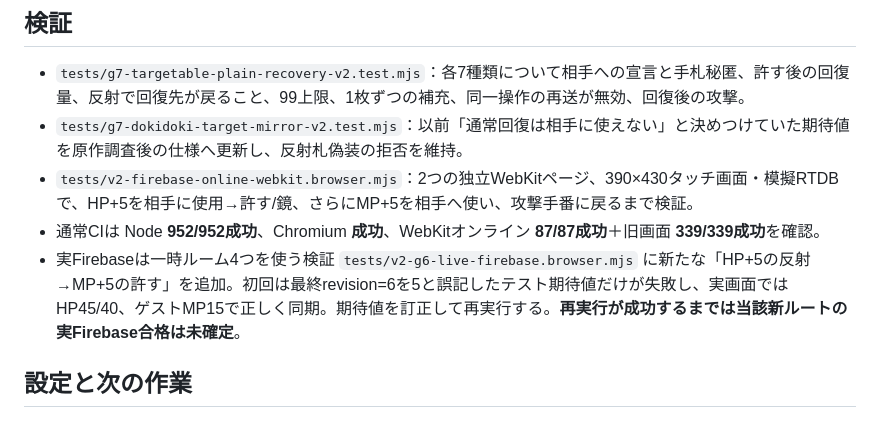
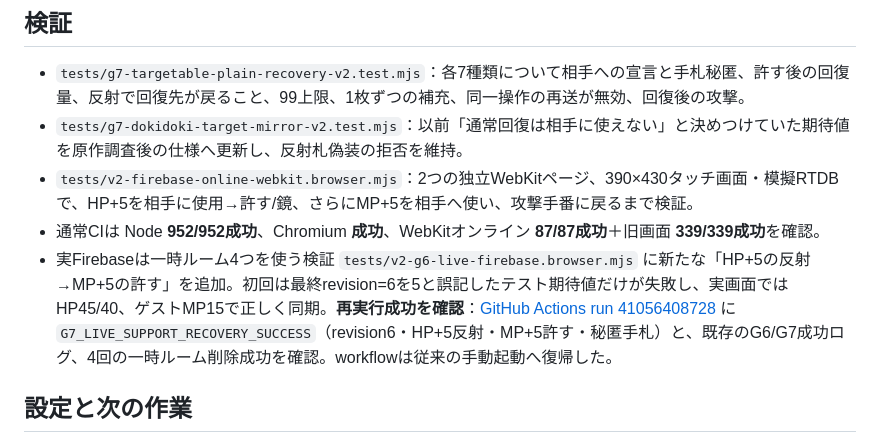
Before and after one commit to 8mahi8/party-card-replica, a Markdown page: docs/V2_G7_TARGETABLE_HP_MP_RECOVERY_2026-10-30.md, the part around the change. GitHub-like rendering.

Commit message:
docs(g7): confirm live Firebase support and four temporary rooms cleaned

```diff
--- a/docs/V2_G7_TARGETABLE_HP_MP_RECOVERY_2026-10-30.md
+++ b/docs/V2_G7_TARGETABLE_HP_MP_RECOVERY_2026-10-30.md
@@ -23,7 +23,7 @@
 - `tests/g7-dokidoki-target-mirror-v2.test.mjs`：以前「通常回復は相手に使えない」と決めつけていた期待値を原作調査後の仕様へ更新し、反射札偽装の拒否を維持。
 - `tests/v2-firebase-online-webkit.browser.mjs`：2つの独立WebKitページ、390×430タッチ画面・模擬RTDBで、HP+5を相手に使用→許す/鏡、さらにMP+5を相手へ使い、攻撃手番に戻るまで検証。
 - 通常CIは Node **952/952成功**、Chromium **成功**、WebKitオンライン **87/87成功**＋旧画面 **339/339成功**を確認。
-- 実Firebaseは一時ルーム4つを使う検証 `tests/v2-g6-live-firebase.browser.mjs` に新たな「HP+5の反射→MP+5の許す」を追加。初回は最終revision=6を5と誤記したテスト期待値だけが失敗し、実画面ではHP45/40、ゲストMP15で正しく同期。期待値を訂正して再実行する。**再実行が成功するまでは当該新ルートの実Firebase合格は未確定**。
+- 実Firebaseは一時ルーム4つを使う検証 `tests/v2-g6-live-firebase.browser.mjs` に新たな「HP+5の反射→MP+5の許す」を追加。初回は最終revision=6を5と誤記したテスト期待値だけが失敗し、実画面ではHP45/40、ゲストMP15で正しく同期。**再実行成功を確認**：[GitHub Actions run 41056408728](https://github.com/8mahi8/party-card-replica/actions/runs/41056408728) に `G7_LIVE_SUPPORT_RECOVERY_SUCCESS`（revision6・HP+5反射・MP+5許す・秘匿手札）と、既存のG6/G7成功ログ、4回の一時ルーム削除成功を確認。workflowは従来の手動起動へ復帰した。
 
 ## 設定と次の作業
 
```
